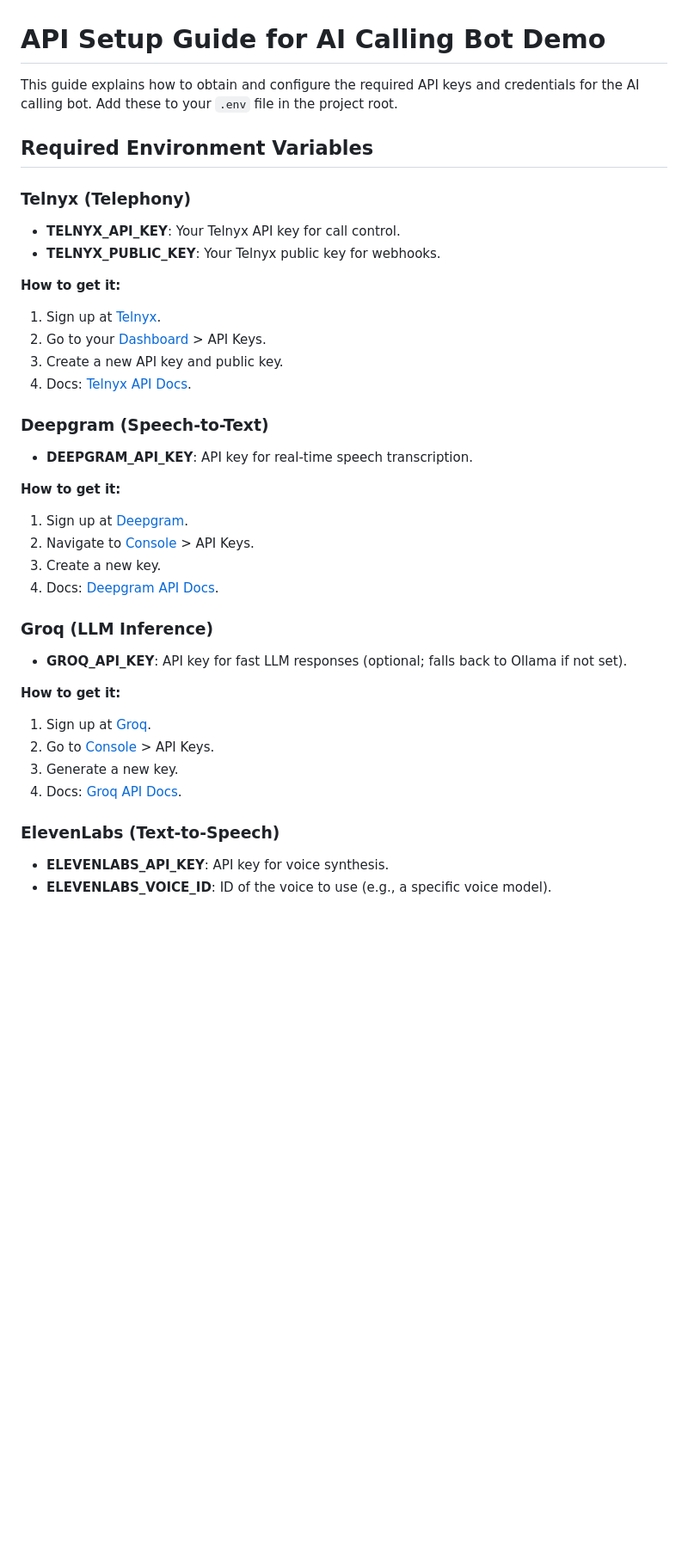
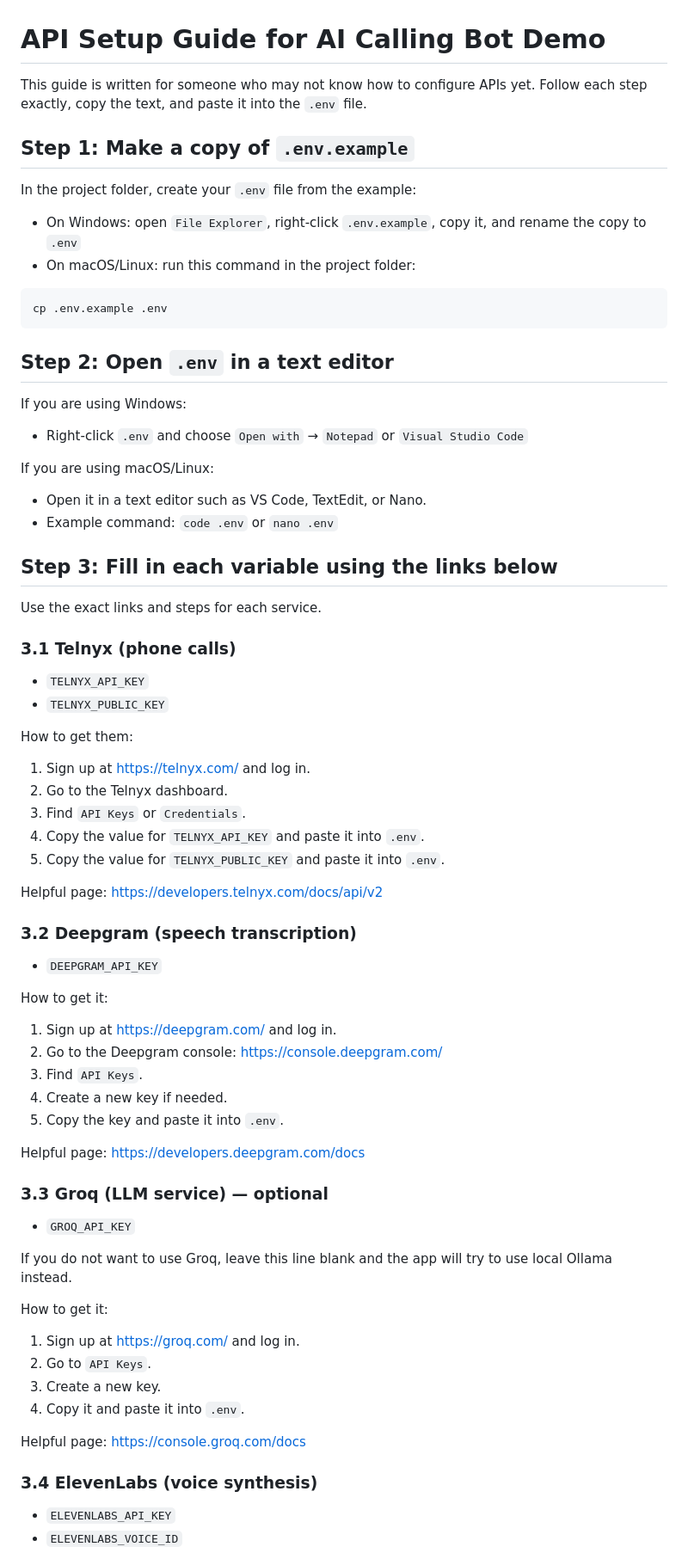
Before and after one commit to Aman-Amarjit/calling-system, a Markdown page: API_SETUP.md, the part around one of its changes. Shown at 86% size. Drawn GitHub-style; blank space fills up the shorter version.

````diff
--- a/API_SETUP.md
+++ b/API_SETUP.md
@@ -1,38 +1,74 @@
 # API Setup Guide for AI Calling Bot Demo
 
-This guide explains how to obtain and configure the required API keys and credentials for the AI calling bot. Add these to your `.env` file in the project root.
+This guide is written for someone who may not know how to configure APIs yet. Follow each step exactly, copy the text, and paste it into the `.env` file.
 
-## Required Environment Variables
+## Step 1: Make a copy of `.env.example`
 
-### Telnyx (Telephony)
-- **TELNYX_API_KEY**: Your Telnyx API key for call control.
-- **TELNYX_PUBLIC_KEY**: Your Telnyx public key for webhooks.
+In the project folder, create your `.env` file from the example:
 
-**How to get it:**
-1. Sign up at [Telnyx](https://telnyx.com/).
-2. Go to your [Dashboard](https://portal.telnyx.com/) > API Keys.
-3. Create a new API key and public key.
-4. Docs: [Telnyx API Docs](https://developers.telnyx.com/docs/api/v2).
+- On Windows: open `File Explorer`, right-click `.env.example`, copy it, and rename the copy to `.env`
+- On macOS/Linux: run this command in the project folder:
 
-### Deepgram (Speech-to-Text)
-- **DEEPGRAM_API_KEY**: API key for real-time speech transcription.
+```bash
+cp .env.example .env
+```
 
-**How to get it:**
-1. Sign up at [Deepgram](https://deepgram.com/).
-2. Navigate to [Console](https://console.deepgram.com/) > API Keys.
+## Step 2: Open `.env` in a text editor
+
+If you are using Windows:
+- Right-click `.env` and choose `Open with` → `Notepad` or `Visual Studio Code`
+
+If you are using macOS/Linux:
+- Open it in a text editor such as VS Code, TextEdit, or Nano.
+- Example command: `code .env` or `nano .env`
+
+## Step 3: Fill in each variable using the links below
+
+Use the exact links and steps for each service.
+
+### 3.1 Telnyx (phone calls)
+
+- `TELNYX_API_KEY`
+- `TELNYX_PUBLIC_KEY`
+
+How to get them:
+1. Sign up at https://telnyx.com/ and log in.
+2. Go to the Telnyx dashboard.
+3. Find `API Keys` or `Credentials`.
+4. Copy the value for `TELNYX_API_KEY` and paste it into `.env`.
+5. Copy the value for `TELNYX_PUBLIC_KEY` and paste it into `.env`.
+
+Helpful page: https://developers.telnyx.com/docs/api/v2
+
+### 3.2 Deepgram (speech transcription)
+
+- `DEEPGRAM_API_KEY`
+
+How to get it:
+1. Sign up at https://deepgram.com/ and log in.
+2. Go to the Deepgram console: https://console.deepgram.com/
+3. Find `API Keys`.
+4. Create a new key if needed.
+5. Copy the key and paste it into `.env`.
+
+Helpful page: https://developers.deepgram.com/docs
+
+### 3.3 Groq (LLM service) — optional
+
+- `GROQ_API_KEY`
+
+If you do not want to use Groq, leave this line blank and the app will try to use local Ollama instead.
+
+How to get it:
+1. Sign up at https://groq.com/ and log in.
+2. Go to `API Keys`.
 3. Create a new key.
-4. Docs: [Deepgram API Docs](https://developers.deepgram.com/docs).
+4. Copy it and paste it into `.env`.
 
-### Groq (LLM Inference)
-- **GROQ_API_KEY**: API key for fast LLM responses (optional; falls back to Ollama if not set).
+Helpful page: https://console.groq.com/docs
 
-**How to get it:**
-1. Sign up at [Groq](https://groq.com/).
-2. Go to [Console](https://console.groq.com/) > API Keys.
-3. Generate a new key.
-4. Docs: [Groq API Docs](https://console.groq.com/docs).
+### 3.4 ElevenLabs (voice synthesis)
 
-### ElevenLabs (Text-to-Speech)
-- **ELEVENLABS_API_KEY**: API key for voice synthesis.
-- **ELEVENLABS_VOICE_ID**: ID of the voice to use (e.g., a specific voice model).
+- `ELEVENLABS_API_KEY`
+- `ELEVENLABS_VOICE_ID`
 
````
Also changed, not shown: other parts of API_SETUP.md (+91 -32 lines).
